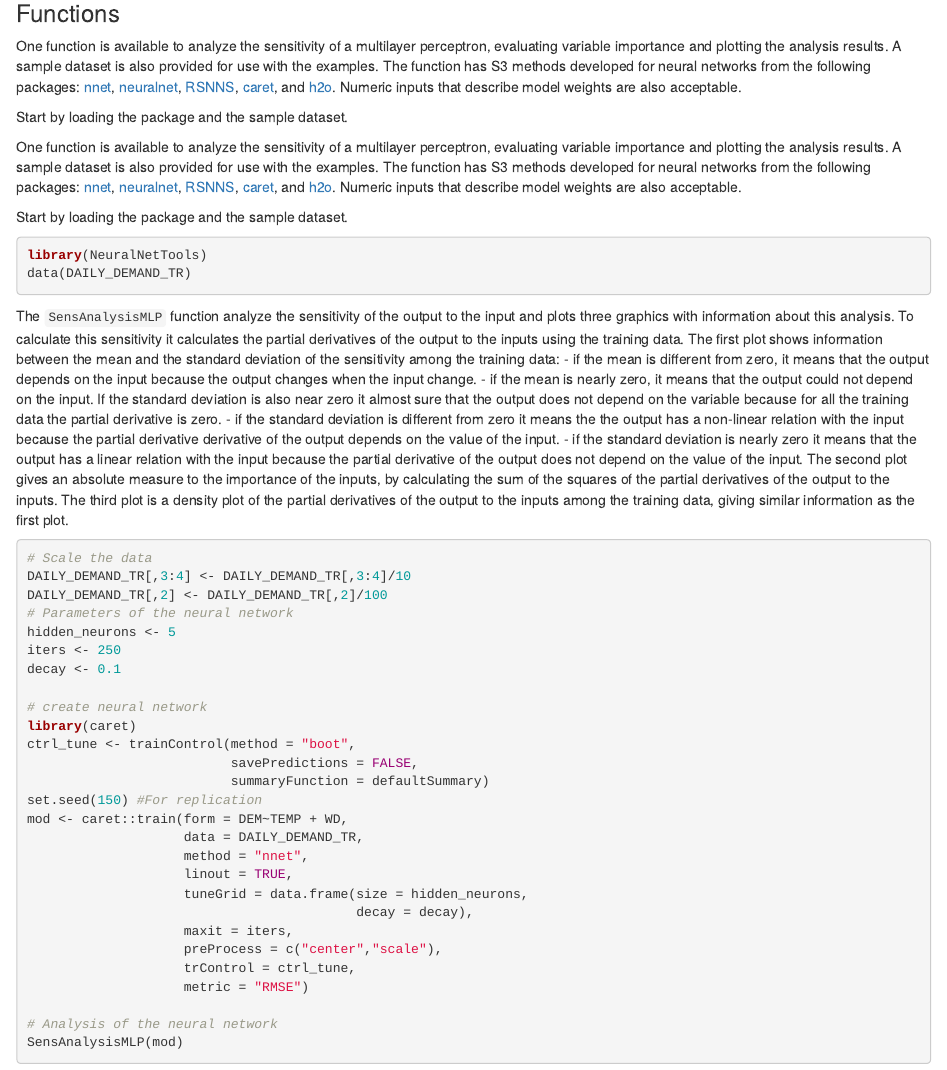
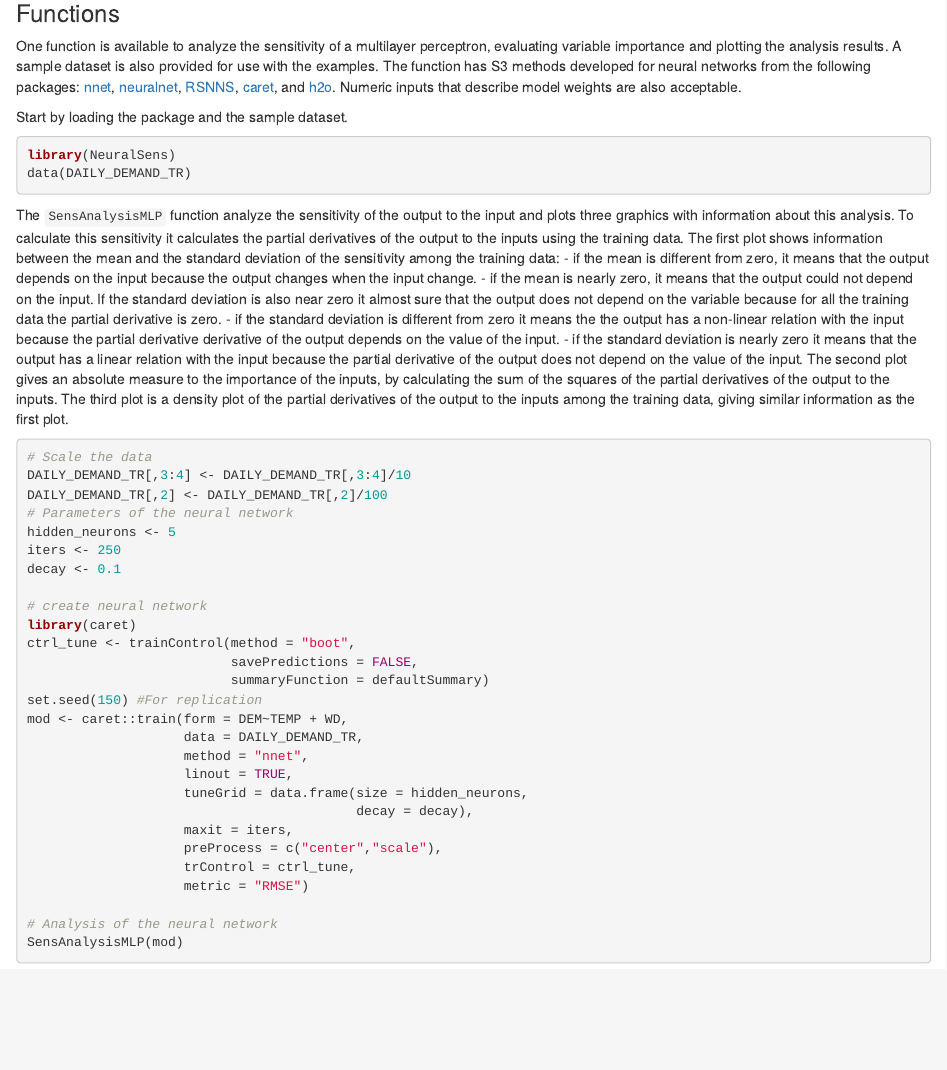
Before and after one commit to JaiPizGon/NeuralSens, an R Markdown document (README.Rmd): the page in a window 1100 px wide, from 510 px down. The pictures show the output file README.html that the author committed with the source, opened offline.

Commit message:
Correct README

````diff
--- a/README.Rmd
+++ b/README.Rmd
@@ -49,20 +49,12 @@ evaluating variable importance and plotting the analysis results. A sample datas
 
 Start by loading the package and the sample dataset.
 
-```{r, echo = FALSE, message = FALSE, eval = FALSE}
-library(NeuralSens)
-```
-
-One function is available to analyze the sensitivity of a multilayer perceptron, evaluating variable importance and plotting the analysis results. A sample dataset is also provided for use with the examples. The function has S3 methods developed for neural networks from the following packages: [nnet](https://cran.r-project.org/package=nnet), [neuralnet](https://cran.r-project.org/package=neuralnet), [RSNNS](https://cran.r-project.org/package=RSNNS), [caret](https://cran.r-project.org/package=caret), and [h2o](https://cran.r-project.org/package=h2o).  Numeric inputs that describe model weights are also acceptable.
-
-Start by loading the package and the sample dataset.
-
 ```{r, message = FALSE, echo = FALSE}
 devtools::load_all('.')
 data(DAILY_DEMAND_TR)
 ```
 ```{r, eval = FALSE}
-library(NeuralNetTools)
+library(NeuralSens)
 data(DAILY_DEMAND_TR)
 ```
 
````
Also changed, not shown: README.html, README.md, README_files/figure-html/unnamed-chunk-5-1.png (added).
